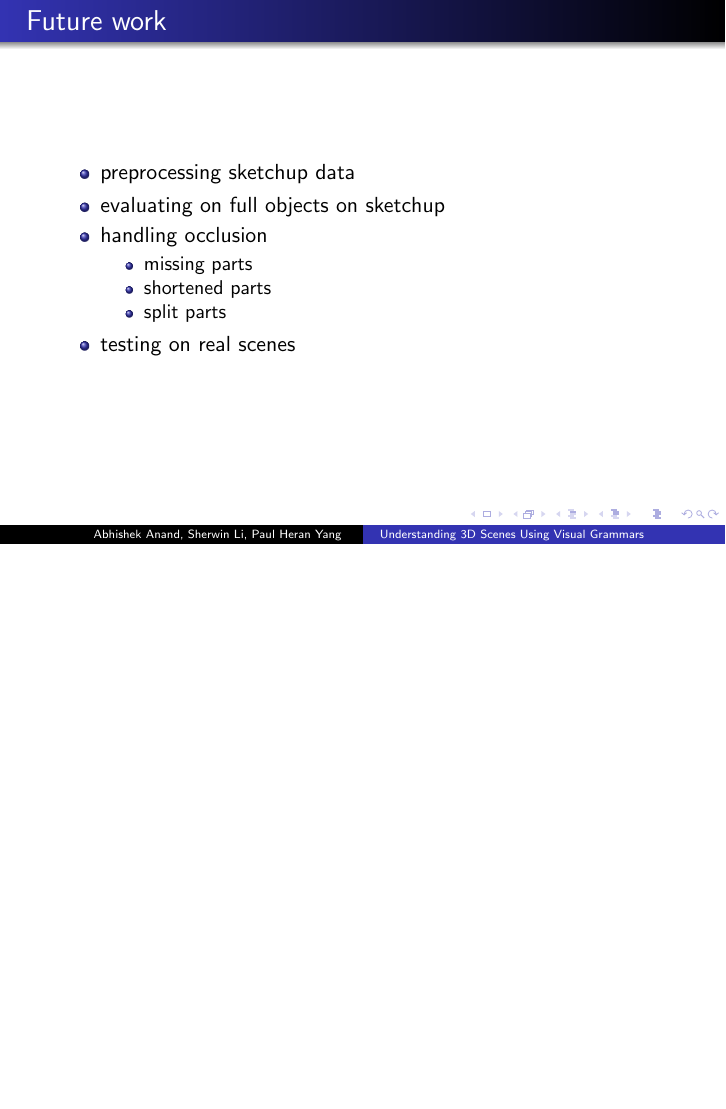
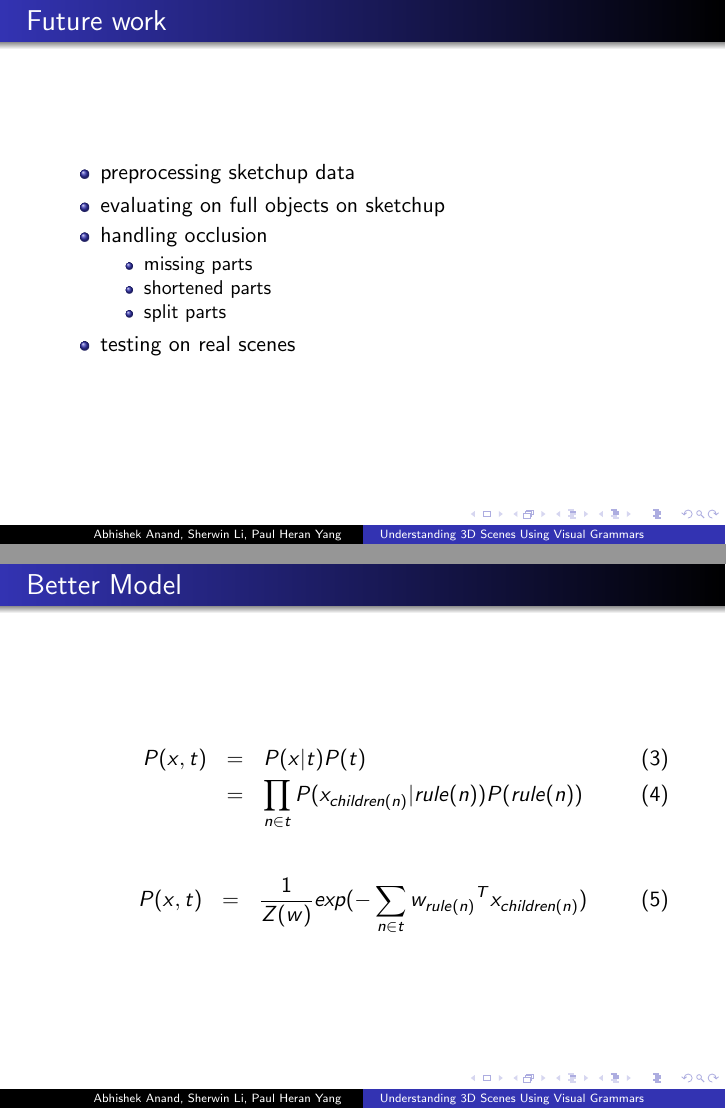
Before and after one commit to aa755/cfg3d, LaTeX slides (doc/presentation_SceneUnderstanding.tex): page 5 of 5 before the commit and pages 5 and 6 of 6 after it, the two joined at a grey line, the shorter picture padded with empty space. Compiled offline with pdfLaTeX.

```diff
--- a/doc/presentation_SceneUnderstanding.tex
+++ b/doc/presentation_SceneUnderstanding.tex
@@ -109,4 +109,16 @@
 \end{itemize}
 \end{frame}
 
+\begin{frame}{Better Model}
+\begin{eqnarray}
+P(x,t)&=&P(x|t)P(t) \\
+&=& \prod_{n \in t}{P(x_{children(n)} |rule(n) )P(rule(n))}
+\end{eqnarray}
+
+\begin{eqnarray}
+P(x,t)&=& \frac{1}{Z(w)}{exp(-\sum_{n \in t}{{w_{rule(n)}}^T x_{children(n)}})}
+\end{eqnarray}
+
+\end{frame}
+
 \end{document}
```
Also changed, not shown: 2 other files.
